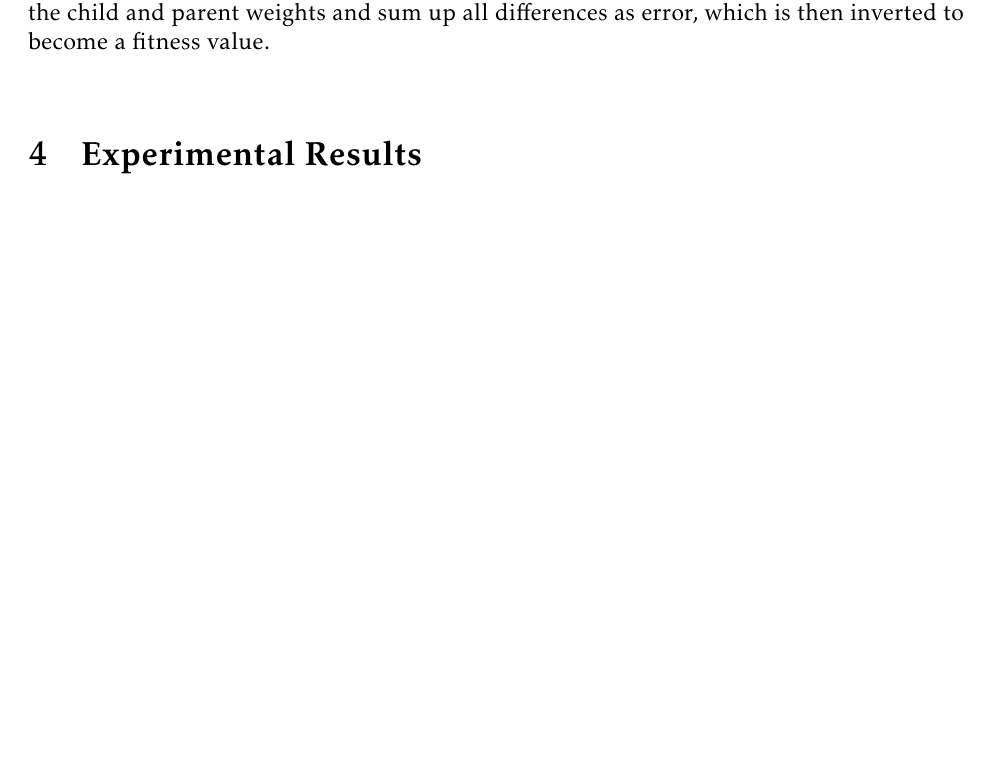
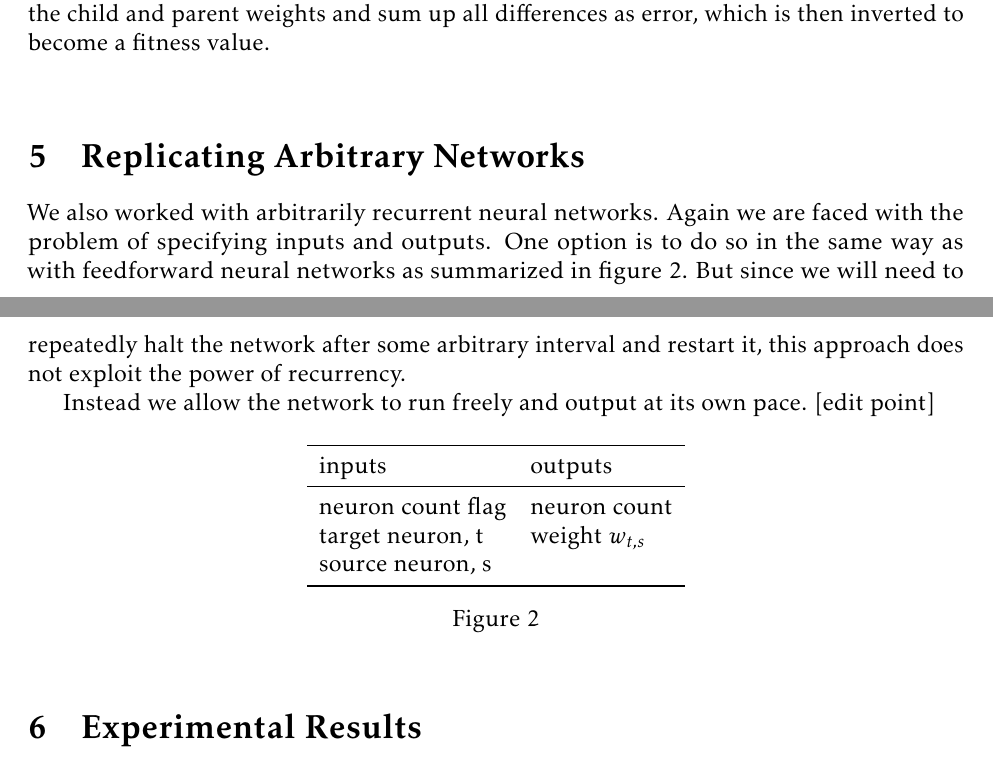
Before and after one commit to jasonzliang/cs394nn, a LaTeX paper (paper/selfrep.tex): part of page 3 of 6 before the commit and two parts of pages 3 and 4 of 6 after it, the two joined at a grey line, cut so that both start at the same text, the shorter picture padded with empty space. Compiled offline with pdfLaTeX.

Commit message:
added arbitrary recurrency section

```diff
--- a/paper/selfrep.tex
+++ b/paper/selfrep.tex
@@ -286,6 +290,46 @@ which is then inverted to become a fitness value.}
 \label{pseudo}
 \end{figure}
 
+\section{Replicating Arbitrary Networks}
+\label{arbitrary}
+
+We also worked with arbitrarily recurrent neural networks.
+Again we are faced with the problem
+of specifying inputs and outputs.
+One option is to do so in the same way
+as with feedforward neural networks
+as summarized in figure~\ref{arbitrarybadio}.
+But since we will need
+to repeatedly halt the network
+after some arbitrary interval
+and restart it,
+this approach does not exploit
+the power of recurrency.
+%But since recurrent neural networks
+%have no natural point of completion,
+%we must halt them
+%But this requires running the network
+%But this does not exploit
+
+Instead we allow the network to run freely
+and output at its own pace.
+[edit point]
+
+\begin{figure}[h]
+  \centering
+  \begin{tabular}{ll}
+  \toprule
+  inputs            & outputs \\
+  \midrule
+  neuron count flag & neuron count \\
+  target neuron, t  & weight $w_{t,s}$ \\
+  source neuron, s  & \\
+  \bottomrule
+  \end{tabular}
+  \caption{}
+  \label{arbitrarybadio}
+\end{figure}
+
 \section{Experimental Results}
 \label{results}
 
```
Also changed, not shown: paper/selfrep.tex (8 more changed lines).
